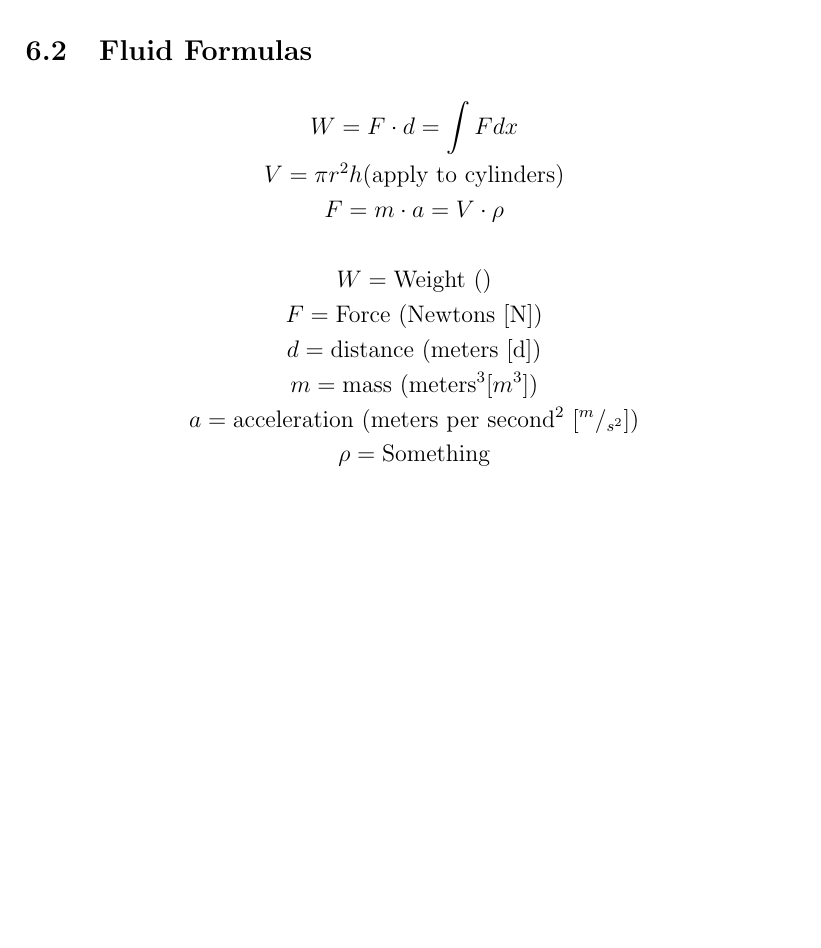
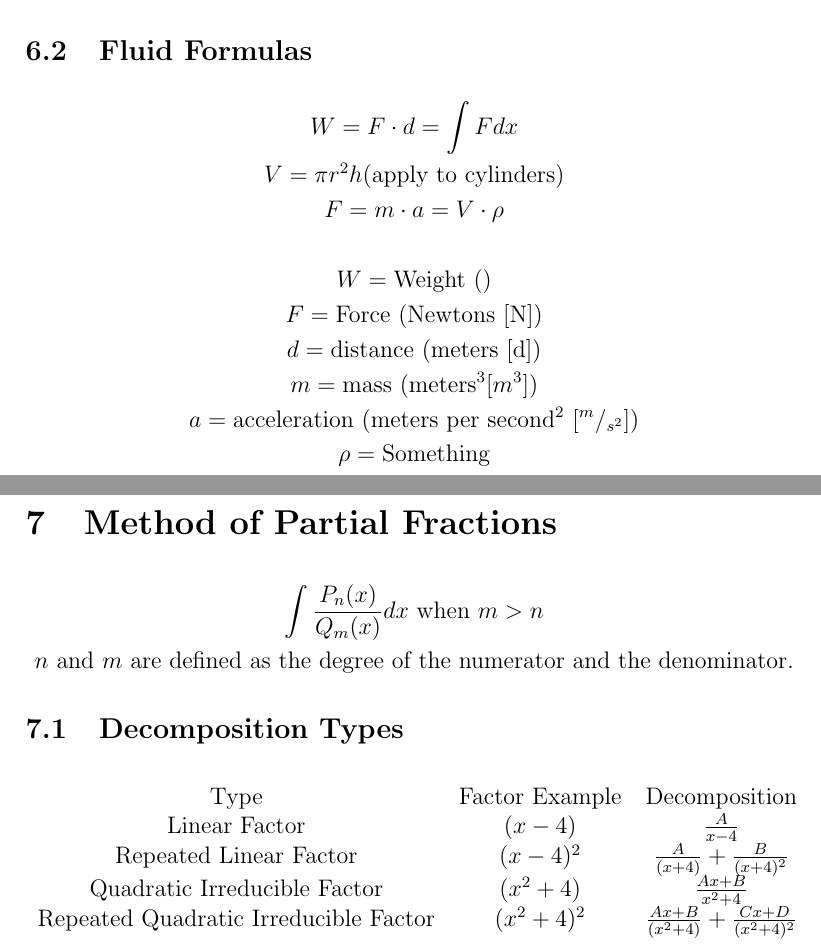
Before and after one commit to KVentayen/Resources, a LaTeX document (Math/MATH121/math121.tex): part of page 7 of 7 before the commit and two parts of pages 7 and 8 of 8 after it, the two joined at a grey line, cut so that both start at the same text, the shorter picture padded with empty space. Compiled offline with pdfLaTeX.

Commit message:
Added Method of Partial Fractions.

```diff
--- a/Math/MATH121/math121.tex
+++ b/Math/MATH121/math121.tex
@@ -231,4 +231,21 @@ a = \text{acceleration (meters per second$^2$ [$^m/_{s^2}$])}\\
 \rho = \text{Something}
 \end{gather*}
 
+\section{Method of Partial Fractions}
+\begin{gather*}
+  \int\limits \frac{P_n (x)}{Q_m (x)} dx \text{ when }m>n\\
+  n \text{ and } m \text{ are defined as the degree of the numerator and the denominator.}
+\end{gather*}
+
+\subsection{Decomposition Types}
+\begin{center}
+\begin{tabular}{c c c}
+Type & Factor Example & Decomposition\\
+Linear Factor & $(x-4)$ & $\frac{A}{x-4}$\\
+Repeated Linear Factor & $(x-4)^2$ & $\frac{A}{(x+4)} + \frac{B}{(x+4)^2}$\\
+Quadratic Irreducible Factor & $(x^2+4)$ & $\frac{Ax+B}{x^2+4}$\\
+Repeated Quadratic Irreducible Factor & $(x^2+4)^2$ & $\frac{Ax+B}{(x^2+4)} + \frac{Cx+D}{(x^2+4)^2}$
+\end{tabular}
+\end{center}
+
 \end{document}
```
Also changed, not shown: Math/MATH121/math121.pdf, 5 other files.
